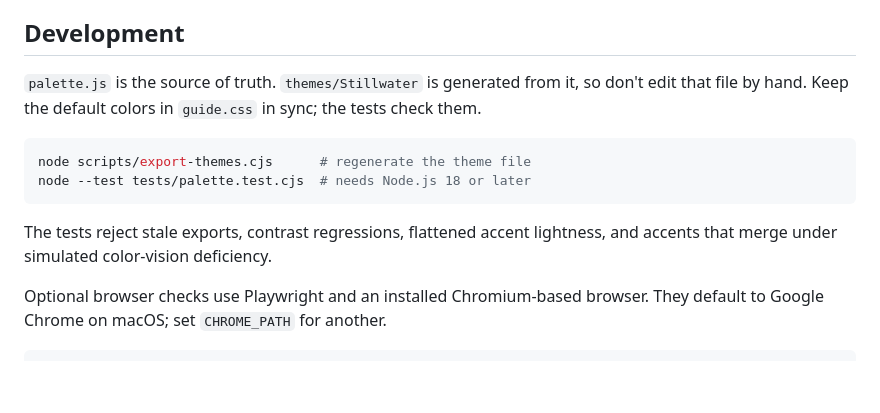
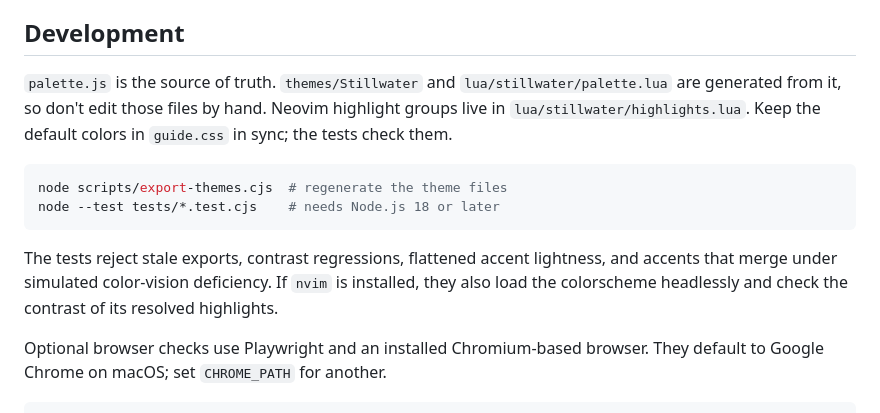
Before and after one commit to heath0xFF/stillwater, a Markdown page: README.md, the part around one of its changes. GitHub-like rendering; blank space fills up the shorter version.

````diff
--- a/README.md
+++ b/README.md
@@ -86,14 +113,14 @@ Open `index.html` in a browser for live specimens, every swatch, the full contra
 
 ## Development
 
-`palette.js` is the source of truth. `themes/Stillwater` is generated from it, so don't edit that file by hand. Keep the default colors in `guide.css` in sync; the tests check them.
+`palette.js` is the source of truth. `themes/Stillwater` and `lua/stillwater/palette.lua` are generated from it, so don't edit those files by hand. Neovim highlight groups live in `lua/stillwater/highlights.lua`. Keep the default colors in `guide.css` in sync; the tests check them.
 
 ```sh
-node scripts/export-themes.cjs      # regenerate the theme file
-node --test tests/palette.test.cjs  # needs Node.js 18 or later
+node scripts/export-themes.cjs  # regenerate the theme files
+node --test tests/*.test.cjs    # needs Node.js 18 or later
 ```
 
-The tests reject stale exports, contrast regressions, flattened accent lightness, and accents that merge under simulated color-vision deficiency.
+The tests reject stale exports, contrast regressions, flattened accent lightness, and accents that merge under simulated color-vision deficiency. If `nvim` is installed, they also load the colorscheme headlessly and check the contrast of its resolved highlights.
 
 Optional browser checks use Playwright and an installed Chromium-based browser. They default to Google Chrome on macOS; set `CHROME_PATH` for another.
 
````
Also changed, not shown: other parts of README.md (+27 -0 lines), docs/neovim-diff.png (added), docs/neovim.png (added), 10 other files.
